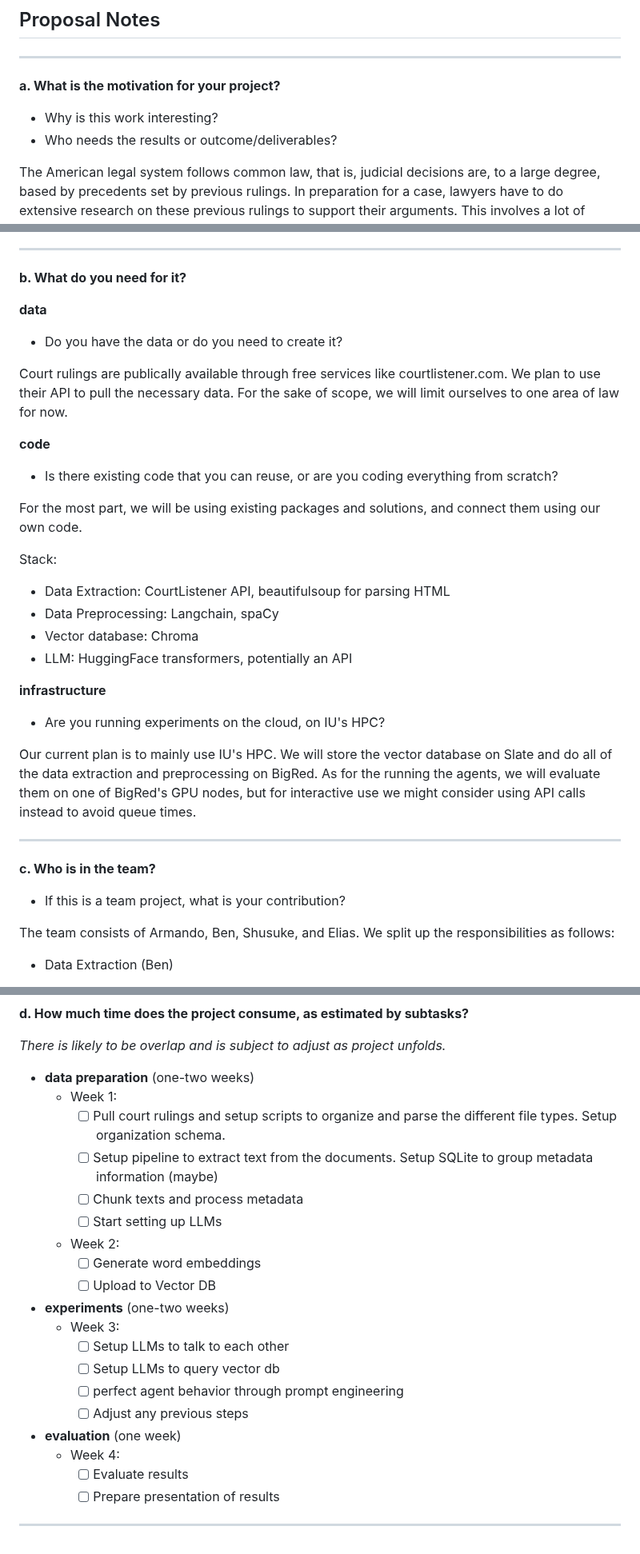
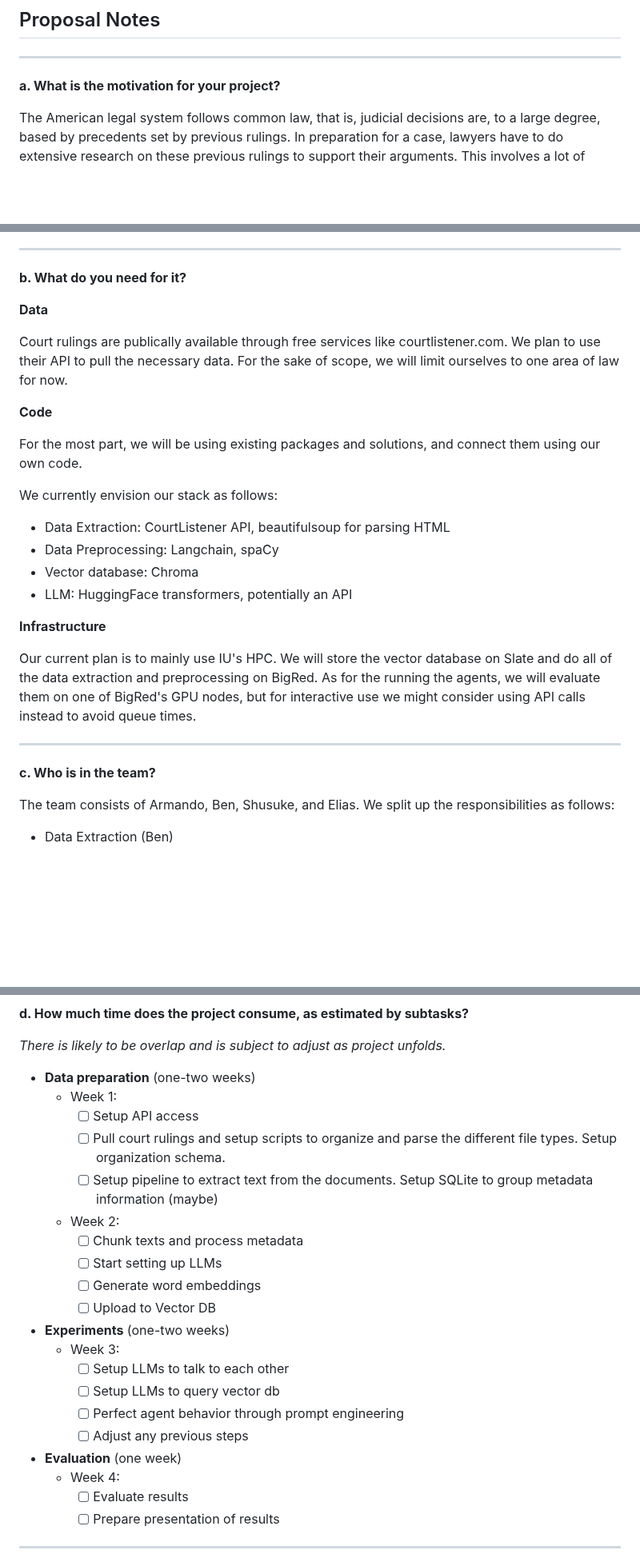
Before and after one commit to elnaske/Legal-RAG, a Markdown page: README.md, 3 parts joined by grey strips. Shown at 80% size. Drawn GitHub-style; blank space fills up the shorter version.

```diff
--- a/README.md
+++ b/README.md
@@ -5,9 +5,6 @@
   - - -
 
 **a. What is the motivation for your project?**
-
-- Why is this work interesting?
-- Who needs the results or outcome/deliverables?
 
 The American legal system follows common law, that is, judicial decisions are, to a large degree, based by precedents set by previous rulings.
 In preparation for a case, lawyers have to do extensive research on these previous rulings to support their arguments.
@@ -22,26 +19,23 @@ That way, the final answer not only provides relevant case law, but also conside
 
 **b. What do you need for it?**
 
-**data**
-- Do you have the data or do you need to create it?
+**Data**
 
 Court rulings are publically available through free services like courtlistener.com.
 We plan to use their API to pull the necessary data.
 For the sake of scope, we will limit ourselves to one area of law for now.
 
-**code**
-- Is there existing code that you can reuse, or are you coding everything from scratch?
+**Code**
 
 For the most part, we will be using existing packages and solutions, and connect them using our own code.
 
-Stack:
+We currently envision our stack as follows:
 - Data Extraction: CourtListener API, beautifulsoup for parsing HTML
 - Data Preprocessing: Langchain, spaCy
 - Vector database: Chroma
 - LLM: HuggingFace transformers, potentially an API
 
-**infrastructure**
-- Are you running experiments on the cloud, on IU's HPC?
+**Infrastructure**
 
 Our current plan is to mainly use IU's HPC.
 We will store the vector database on Slate and do all of the data extraction and preprocessing on BigRed.
@@ -50,8 +44,6 @@ As for the running the agents, we will evaluate them on one of BigRed's GPU node
   - - -
 
 **c. Who is in the team?**
-
-- If this is a team project, what is your contribution?
 
 The team consists of Armando, Ben, Shusuke, and Elias.
 We split up the responsibilities as follows:
@@ -79,23 +71,24 @@ We split up the responsibilities as follows:
 
 *There is likely to be overlap and is subject to adjust as project unfolds.*
 
-- **data preparation** (one-two weeks)
+- **Data preparation** (one-two weeks)
      - Week 1:
+        - [ ] Setup API access
         - [ ] Pull court rulings and setup scripts to organize and parse the different file types. Setup organization schema.
         - [ ] Setup pipeline to extract text from the documents. Setup SQLite to group metadata information (maybe)
+     - Week 2:
         - [ ] Chunk texts and process metadata
         - [ ] Start setting up LLMs
-     - Week 2:
         - [ ] Generate word embeddings
         - [ ] Upload to Vector DB
 
-- **experiments** (one-two weeks)
+- **Experiments** (one-two weeks)
      - Week 3:
         - [ ] Setup LLMs to talk to each other
         - [ ] Setup LLMs to query vector db
-        - [ ] perfect agent behavior through prompt engineering
+        - [ ] Perfect agent behavior through prompt engineering
         - [ ] Adjust any previous steps
-- **evaluation** (one week)
+- **Evaluation** (one week)
      - Week 4:
         - [ ] Evaluate results
         - [ ] Prepare presentation of results
```
